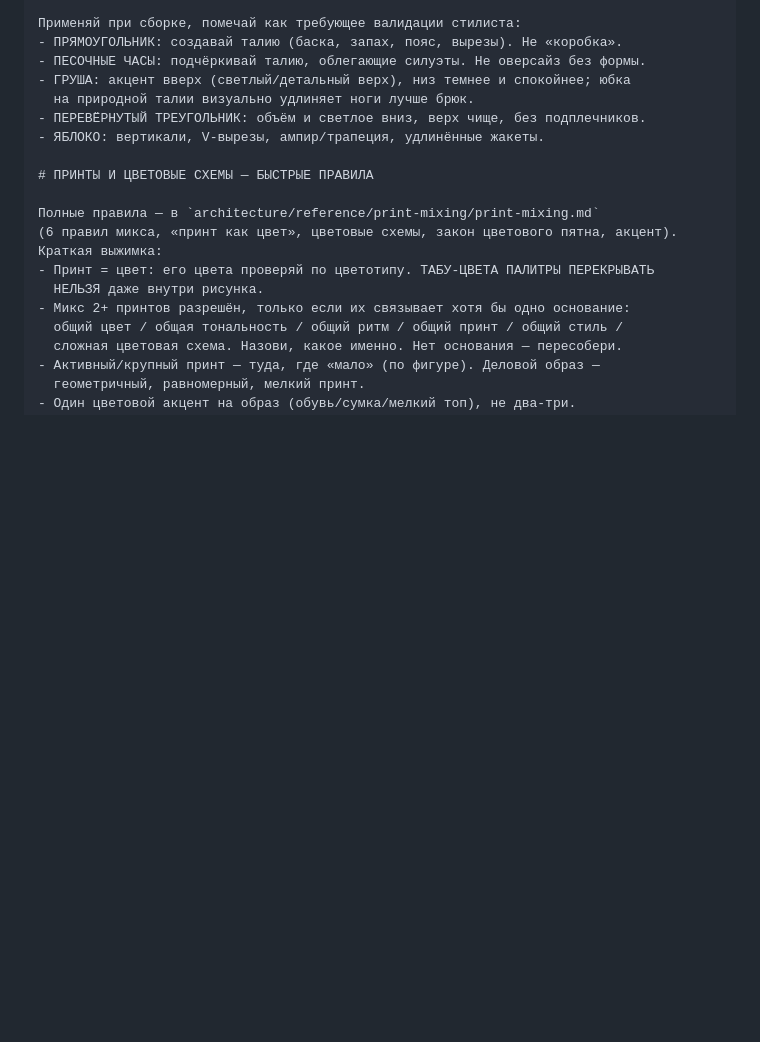
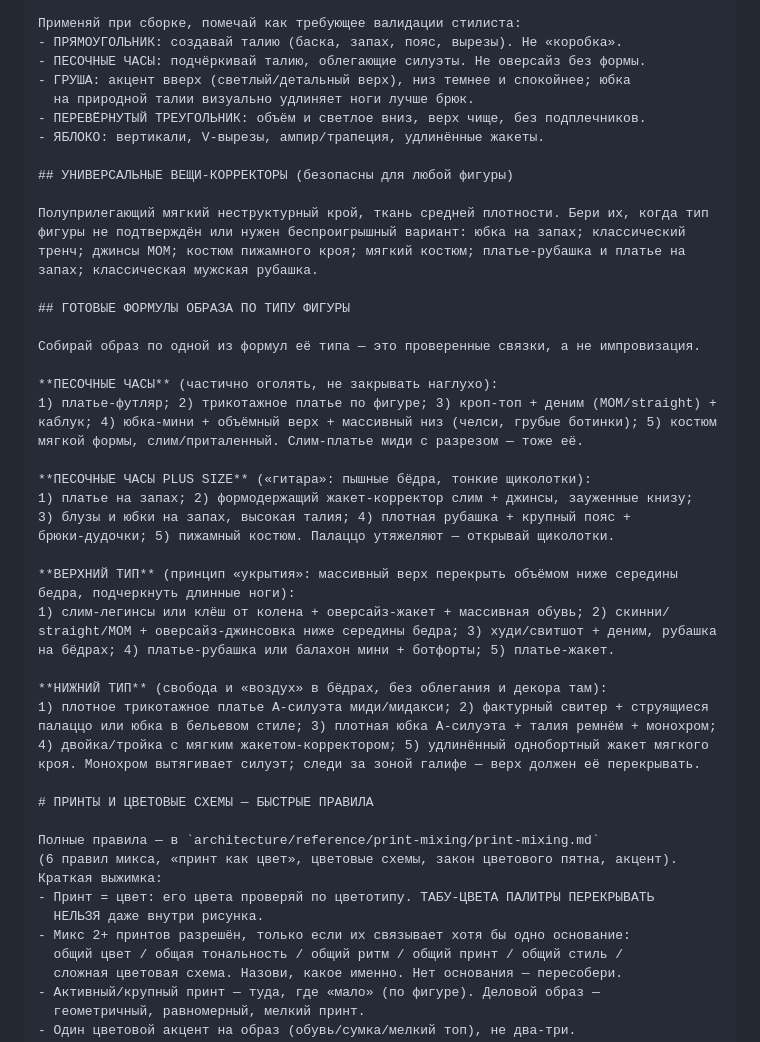
Before and after one commit to neiroskyai-jpg/sense-style-ai_, a Markdown page: architecture/prompts/look-generator.md, the part around the change. Rendered like a GitHub page; blank space fills up the shorter version.

Commit message:
Промт генерации: готовые формулы образа по типу фигуры
Правила фигуры в look-generator были куцые — по строчке на 5 типов. Из лекции
«Универсальные луки по типам фигур» (школа «Алгоритмы имиджа») добавлены:
- список вещей-корректоров, безопасных для любой фигуры (юбка на запах, тренч,
  MOM, пижамный костюм и др.) — берём при неподтверждённой фигуре;
- готовые формулы образа по типам: песочные часы (+ plus size «гитара»), верхний
  тип (принцип «укрытия»), нижний тип («воздух» в бёдрах, монохром).

Теперь модель собирает образ по проверенной связке под фигуру, а не импровизирует.

Про сходство лица: инструкция identity-preserving уже максимальная (два референса,
ground-truth лицо, запрет менять черты/возраст/фигуру). 100% — предел модели, не
промта; докручивать в тексте нечего.

Co-Authored-By: Claude Opus 4.8 <noreply@anthropic.com>

```diff
--- a/architecture/prompts/look-generator.md
+++ b/architecture/prompts/look-generator.md
@@ -233,6 +233,39 @@ result = json.loads(response.content[0].text)
 - ПЕРЕВЁРНУТЫЙ ТРЕУГОЛЬНИК: объём и светлое вниз, верх чище, без подплечников.
 - ЯБЛОКО: вертикали, V-вырезы, ампир/трапеция, удлинённые жакеты.
 
+## УНИВЕРСАЛЬНЫЕ ВЕЩИ-КОРРЕКТОРЫ (безопасны для любой фигуры)
+
+Полуприлегающий мягкий неструктурный крой, ткань средней плотности. Бери их, когда тип
+фигуры не подтверждён или нужен беспроигрышный вариант: юбка на запах; классический
+тренч; джинсы MOM; костюм пижамного кроя; мягкий костюм; платье-рубашка и платье на
+запах; классическая мужская рубашка.
+
+## ГОТОВЫЕ ФОРМУЛЫ ОБРАЗА ПО ТИПУ ФИГУРЫ
+
+Собирай образ по одной из формул её типа — это проверенные связки, а не импровизация.
+
+**ПЕСОЧНЫЕ ЧАСЫ** (частично оголять, не закрывать наглухо):
+1) платье-футляр; 2) трикотажное платье по фигуре; 3) кроп-топ + деним (MOM/straight) +
+каблук; 4) юбка-мини + объёмный верх + массивный низ (челси, грубые ботинки); 5) костюм
+мягкой формы, слим/приталенный. Слим-платье миди с разрезом — тоже её.
+
+**ПЕСОЧНЫЕ ЧАСЫ PLUS SIZE** («гитара»: пышные бёдра, тонкие щиколотки):
+1) платье на запах; 2) формодержащий жакет-корректор слим + джинсы, зауженные книзу;
+3) блузы и юбки на запах, высокая талия; 4) плотная рубашка + крупный пояс +
+брюки-дудочки; 5) пижамный костюм. Палаццо утяжеляют — открывай щиколотки.
+
+**ВЕРХНИЙ ТИП** (принцип «укрытия»: массивный верх перекрыть объёмом ниже середины
+бедра, подчеркнуть длинные ноги):
+1) слим-легинсы или клёш от колена + оверсайз-жакет + массивная обувь; 2) скинни/
+straight/MOM + оверсайз-джинсовка ниже середины бедра; 3) худи/свитшот + деним, рубашка
+на бёдрах; 4) платье-рубашка или балахон мини + ботфорты; 5) платье-жакет.
+
+**НИЖНИЙ ТИП** (свобода и «воздух» в бёдрах, без облегания и декора там):
+1) плотное трикотажное платье А-силуэта миди/мидакси; 2) фактурный свитер + струящиеся
+палаццо или юбка в бельевом стиле; 3) плотная юбка А-силуэта + талия ремнём + монохром;
+4) двойка/тройка с мягким жакетом-корректором; 5) удлинённый однобортный жакет мягкого
+кроя. Монохром вытягивает силуэт; следи за зоной галифе — верх должен её перекрывать.
+
 # ПРИНТЫ И ЦВЕТОВЫЕ СХЕМЫ — БЫСТРЫЕ ПРАВИЛА
 
 Полные правила — в `architecture/reference/print-mixing/print-mixing.md`
```
